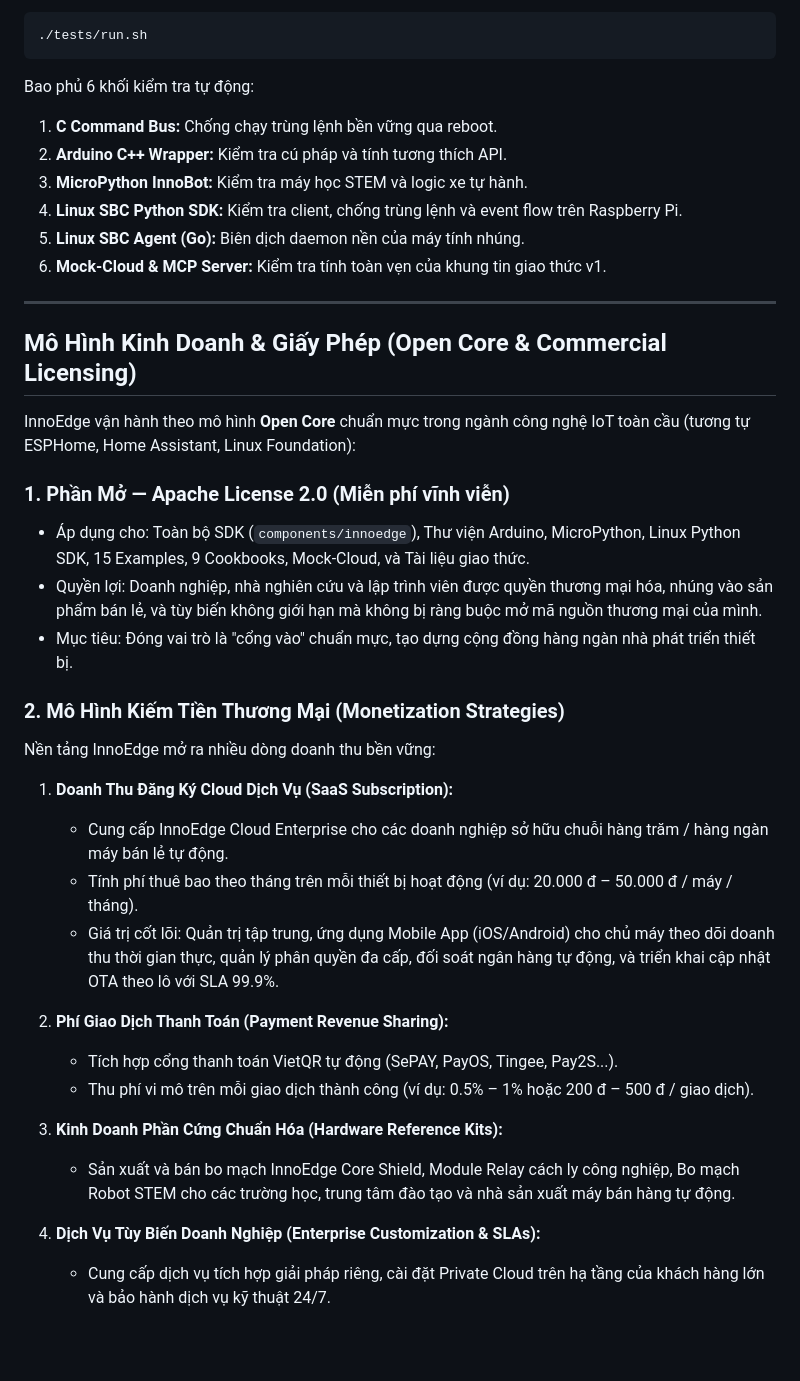
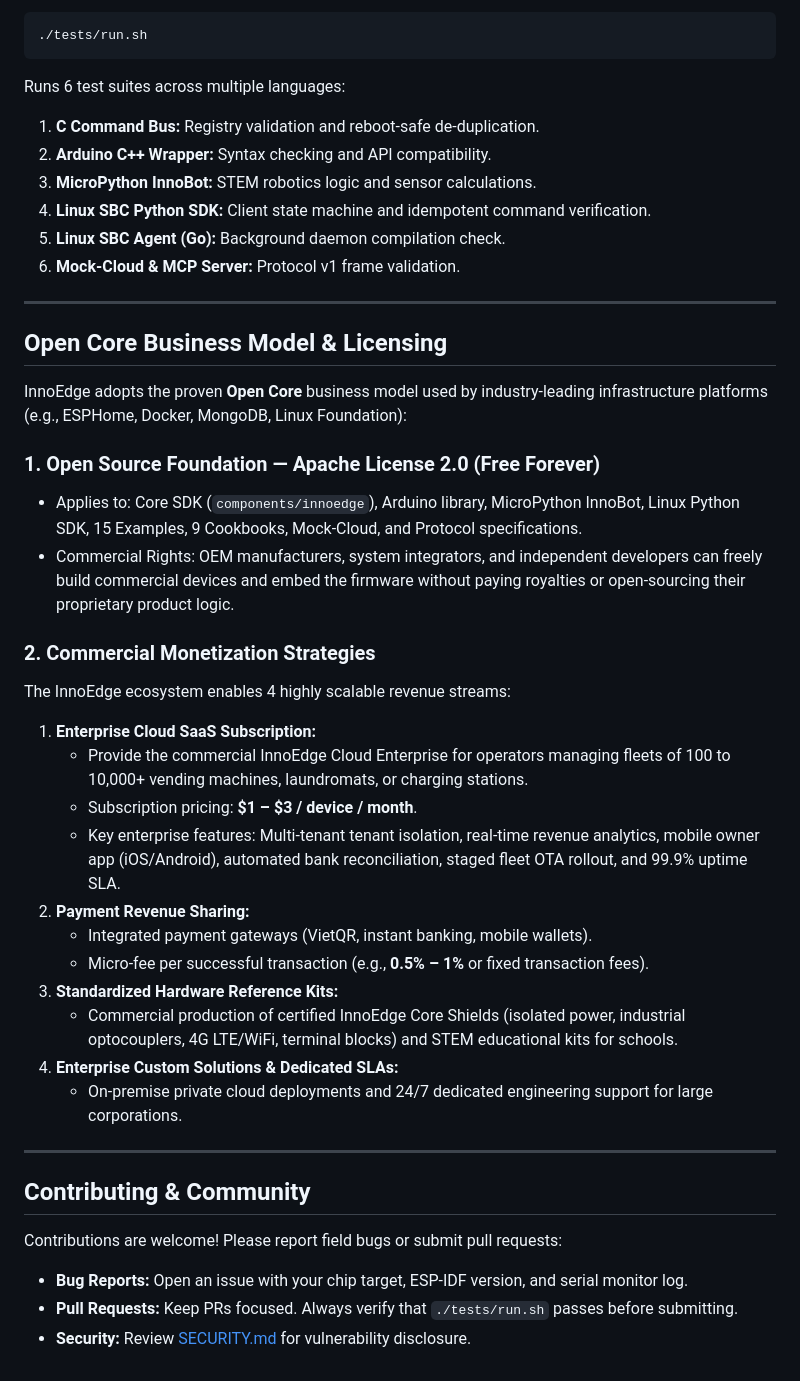
Before and after one commit to nguyenduchoai/innoedge-platform, a Markdown page: README.md, the part around one of its changes. Drawn GitHub-style; blank space fills up the shorter version.

````diff
--- a/README.md
+++ b/README.md
@@ -248,39 +250,44 @@ InnoEdge đi kèm bộ kiểm thử toàn diện không cần phần cứng và
 ./tests/run.sh
 ```
 
-Bao phủ 6 khối kiểm tra tự động:
-1. **C Command Bus:** Chống chạy trùng lệnh bền vững qua reboot.
-2. **Arduino C++ Wrapper:** Kiểm tra cú pháp và tính tương thích API.
-3. **MicroPython InnoBot:** Kiểm tra máy học STEM và logic xe tự hành.
-4. **Linux SBC Python SDK:** Kiểm tra client, chống trùng lệnh và event flow trên Raspberry Pi.
-5. **Linux SBC Agent (Go):** Biên dịch daemon nền của máy tính nhúng.
-6. **Mock-Cloud & MCP Server:** Kiểm tra tính toàn vẹn của khung tin giao thức v1.
+Runs 6 test suites across multiple languages:
+1. **C Command Bus:** Registry validation and reboot-safe de-duplication.
+2. **Arduino C++ Wrapper:** Syntax checking and API compatibility.
+3. **MicroPython InnoBot:** STEM robotics logic and sensor calculations.
+4. **Linux SBC Python SDK:** Client state machine and idempotent command verification.
+5. **Linux SBC Agent (Go):** Background daemon compilation check.
+6. **Mock-Cloud & MCP Server:** Protocol v1 frame validation.
 
 ---
 
-## Mô Hình Kinh Doanh & Giấy Phép (Open Core & Commercial Licensing)
+## Open Core Business Model & Licensing
 
-InnoEdge vận hành theo mô hình **Open Core** chuẩn mực trong ngành công nghệ IoT toàn cầu (tương tự ESPHome, Home Assistant, Linux Foundation):
+InnoEdge adopts the proven **Open Core** business model used by industry-leading infrastructure platforms (e.g., ESPHome, Docker, MongoDB, Linux Foundation):
 
-### 1. Phần Mở — Apache License 2.0 (Miễn phí vĩnh viễn)
-* Áp dụng cho: Toàn bộ SDK (`components/innoedge`), Thư viện Arduino, MicroPython, Linux Python SDK, 15 Examples, 9 Cookbooks, Mock-Cloud, và Tài liệu giao thức.
-* Quyền lợi: Doanh nghiệp, nhà nghiên cứu và lập trình viên được quyền thương mại hóa, nhúng vào sản phẩm bán lẻ, và tùy biến không giới hạn mà không bị ràng buộc mở mã nguồn thương mại của mình.
-* Mục tiêu: Đóng vai trò là "cổng vào" chuẩn mực, tạo dựng cộng đồng hàng ngàn nhà phát triển thiết bị.
+### 1. Open Source Foundation — Apache License 2.0 (Free Forever)
+* Applies to: Core SDK (`components/innoedge`), Arduino library, MicroPython InnoBot, Linux Python SDK, 15 Examples, 9 Cookbooks, Mock-Cloud, and Protocol specifications.
+* Commercial Rights: OEM manufacturers, system integrators, and independent developers can freely build commercial devices and embed the firmware without paying royalties or open-sourcing their proprietary product logic.
 
-### 2. Mô Hình Kiếm Tiền Thương Mại (Monetization Strategies)
-Nền tảng InnoEdge mở ra nhiều dòng doanh thu bền vững:
+### 2. Commercial Monetization Strategies
+The InnoEdge ecosystem enables 4 highly scalable revenue streams:
 
-1. **Doanh Thu Đăng Ký Cloud Dịch Vụ (SaaS Subscription):**
-   * Cung cấp InnoEdge Cloud Enterprise cho các doanh nghiệp sở hữu chuỗi hàng trăm / hàng ngàn máy bán lẻ tự động.
-   * Tính phí thuê bao theo tháng trên mỗi thiết bị hoạt động (ví dụ: 20.000 đ – 50.000 đ / máy / tháng).
-   * Giá trị cốt lõi: Quản trị tập trung, ứng dụng Mobile App (iOS/Android) cho chủ máy theo dõi doanh thu thời gian thực, quản lý phân quyền đa cấp, đối soát ngân hàng tự động, và triển khai cập nhật OTA theo lô với SLA 99.9%.
+1. **Enterprise Cloud SaaS Subscription:**
+   * Provide the commercial InnoEdge Cloud Enterprise for operators managing fleets of 100 to 10,000+ vending machines, laundromats, or charging stations.
+   * Subscription pricing: **$1 – $3 / device / month**.
+   * Key enterprise features: Multi-tenant tenant isolation, real-time revenue analytics, mobile owner app (iOS/Android), automated bank reconciliation, staged fleet OTA rollout, and 99.9% uptime SLA.
+2. **Payment Revenue Sharing:**
+   * Integrated payment gateways (VietQR, instant banking, mobile wallets).
+   * Micro-fee per successful transaction (e.g., **0.5% – 1%** or fixed transaction fees).
+3. **Standardized Hardware Reference Kits:**
+   * Commercial production of certified InnoEdge Core Shields (isolated power, industrial optocouplers, 4G LTE/WiFi, terminal blocks) and STEM educational kits for schools.
+4. **Enterprise Custom Solutions & Dedicated SLAs:**
+   * On-premise private cloud deployments and 24/7 dedicated engineering support for large corporations.
 
-2. **Phí Giao Dịch Thanh Toán (Payment Revenue Sharing):**
-   * Tích hợp cổng thanh toán VietQR tự động (SePAY, PayOS, Tingee, Pay2S...).
-   * Thu phí vi mô trên mỗi giao dịch thành công (ví dụ: 0.5% – 1% hoặc 200 đ – 500 đ / giao dịch).
+---
 
-3. **Kinh Doanh Phần Cứng Chuẩn Hóa (Hardware Reference Kits):**
-   * Sản xuất và bán bo mạch InnoEdge Core Shield, Module Relay cách ly công nghiệp, Bo mạch Robot STEM cho các trường học, trung tâm đào tạo và nhà sản xuất máy bán hàng tự động.
+## Contributing & Community
 
-4. **Dịch Vụ Tùy Biến Doanh Nghiệp (Enterprise Customization & SLAs):**
-   * Cung cấp dịch vụ tích hợp giải pháp riêng, cài đặt Private Cloud trên hạ tầng của khách hàng lớn và bảo hành dịch vụ kỹ thuật 24/7.
+Contributions are welcome! Please report field bugs or submit pull requests:
+* **Bug Reports:** Open an issue with your chip target, ESP-IDF version, and serial monitor log.
+* **Pull Requests:** Keep PRs focused. Always verify that `./tests/run.sh` passes before submitting.
+* **Security:** Review [SECURITY.md](SECURITY.md) for vulnerability disclosure.
````
Also changed, not shown: other parts of README.md (+104 -102 lines), README_vi.md (added, +288 -0 lines).
